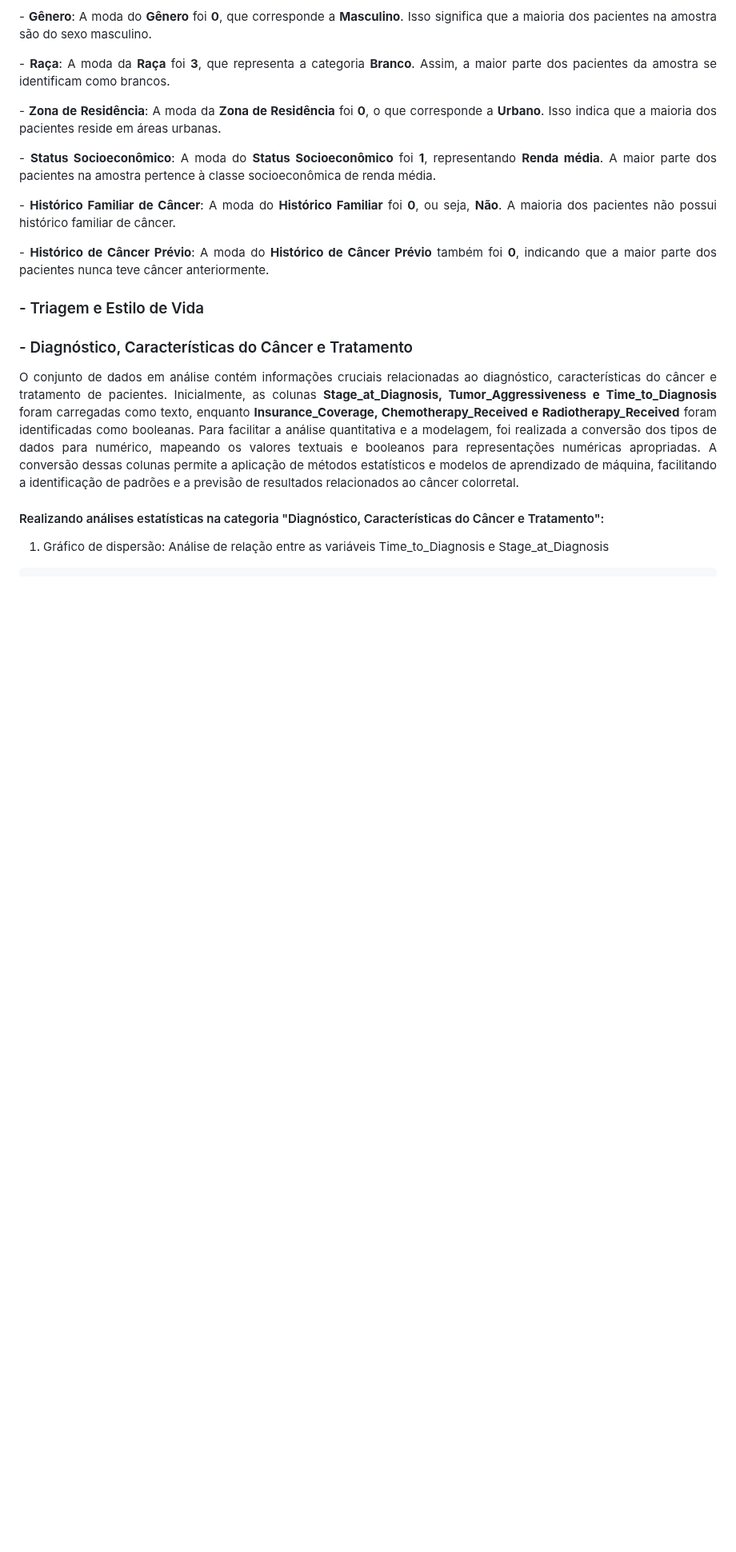
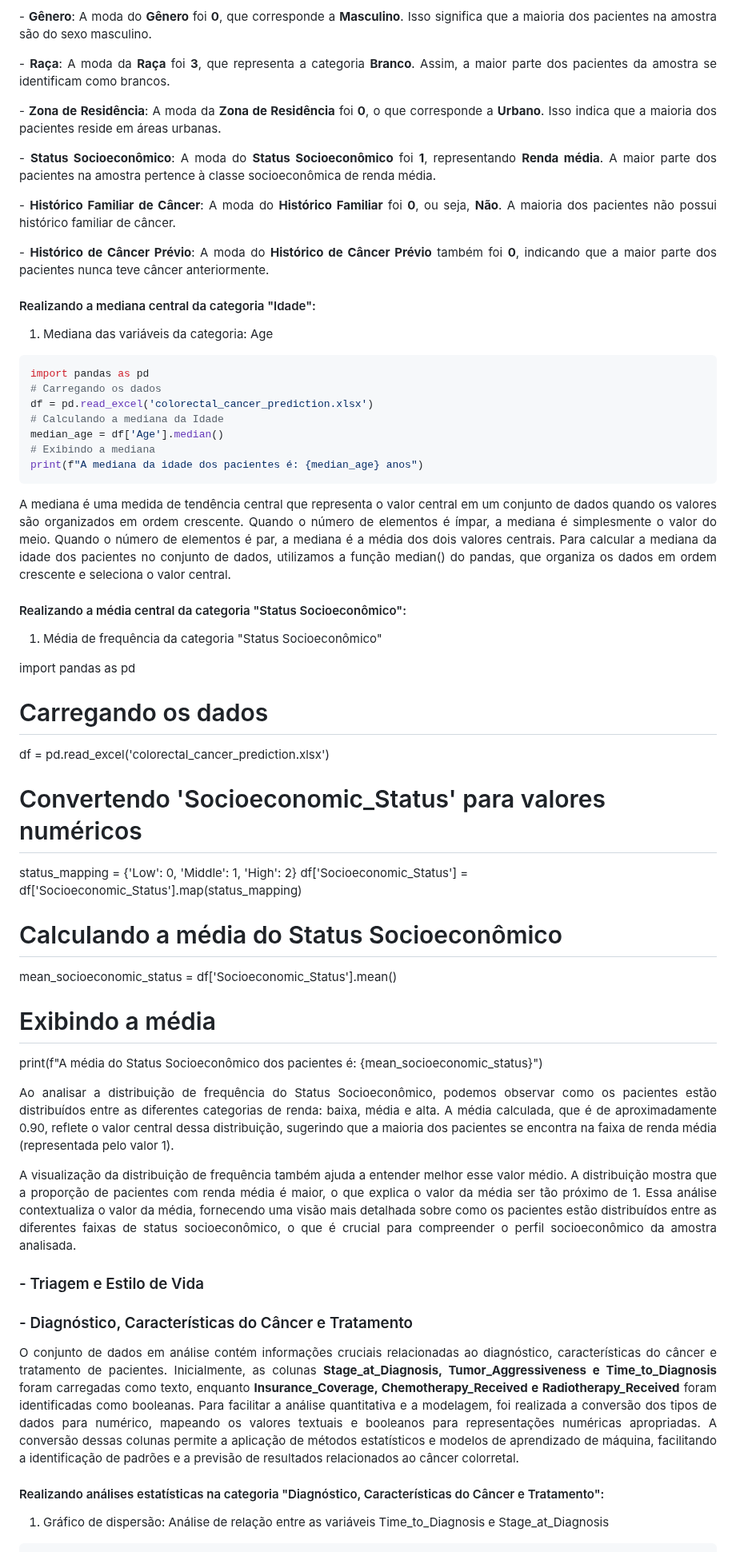
Before and after one commit to tbrayon/Deteccao-de-Cancer-Colorretal, a Markdown page: docs/conhecendo-dados.md, the part around the change. Shown at 80% size. Drawn GitHub-style; blank space fills up the shorter version.

````diff
--- a/docs/conhecendo-dados.md
+++ b/docs/conhecendo-dados.md
@@ -252,6 +252,39 @@ Moda do Histórico de Câncer Prévio: No
 <p align="justify">
 - <strong>Histórico de Câncer Prévio</strong>: A moda do <strong>Histórico de Câncer Prévio</strong> também foi <strong>0</strong>, indicando que a maior parte dos pacientes nunca teve câncer anteriormente.</p>
 
+####  Realizando a mediana central da categoria "Idade":
+1) Mediana das variáveis da categoria: Age
+
+```python
+import pandas as pd
+# Carregando os dados
+df = pd.read_excel('colorectal_cancer_prediction.xlsx')
+# Calculando a mediana da Idade
+median_age = df['Age'].median()
+# Exibindo a mediana
+print(f"A mediana da idade dos pacientes é: {median_age} anos")
+```
+<p align="justify">
+A mediana é uma medida de tendência central que representa o valor central em um conjunto de dados quando os valores são organizados em ordem crescente. Quando o número de elementos é ímpar, a mediana é simplesmente o valor do meio. Quando o número de elementos é par, a mediana é a média dos dois valores centrais. Para calcular a mediana da idade dos pacientes no conjunto de dados, utilizamos a função median() do pandas, que organiza os dados em ordem crescente e seleciona o valor central.</p>
+
+####  Realizando a média central da categoria "Status Socioeconômico":
+1) Média de frequência da categoria "Status Socioeconômico"
+
+import pandas as pd
+# Carregando os dados
+df = pd.read_excel('colorectal_cancer_prediction.xlsx')
+# Convertendo 'Socioeconomic_Status' para valores numéricos
+status_mapping = {'Low': 0, 'Middle': 1, 'High': 2}
+df['Socioeconomic_Status'] = df['Socioeconomic_Status'].map(status_mapping)
+# Calculando a média do Status Socioeconômico
+mean_socioeconomic_status = df['Socioeconomic_Status'].mean()
+# Exibindo a média
+print(f"A média do Status Socioeconômico dos pacientes é: {mean_socioeconomic_status}")
+
+<p align="justify">
+Ao analisar a distribuição de frequência do Status Socioeconômico, podemos observar como os pacientes estão distribuídos entre as diferentes categorias de renda: baixa, média e alta. A média calculada, que é de aproximadamente 0.90, reflete o valor central dessa distribuição, sugerindo que a maioria dos pacientes se encontra na faixa de renda média (representada pelo valor 1).</p>
+<p align="justify">
+A visualização da distribuição de frequência também ajuda a entender melhor esse valor médio. A distribuição mostra que a proporção de pacientes com renda média é maior, o que explica o valor da média ser tão próximo de 1. Essa análise contextualiza o valor da média, fornecendo uma visão mais detalhada sobre como os pacientes estão distribuídos entre as diferentes faixas de status socioeconômico, o que é crucial para compreender o perfil socioeconômico da amostra analisada.</p>
 
 ### - Triagem e Estilo de Vida
 
````
